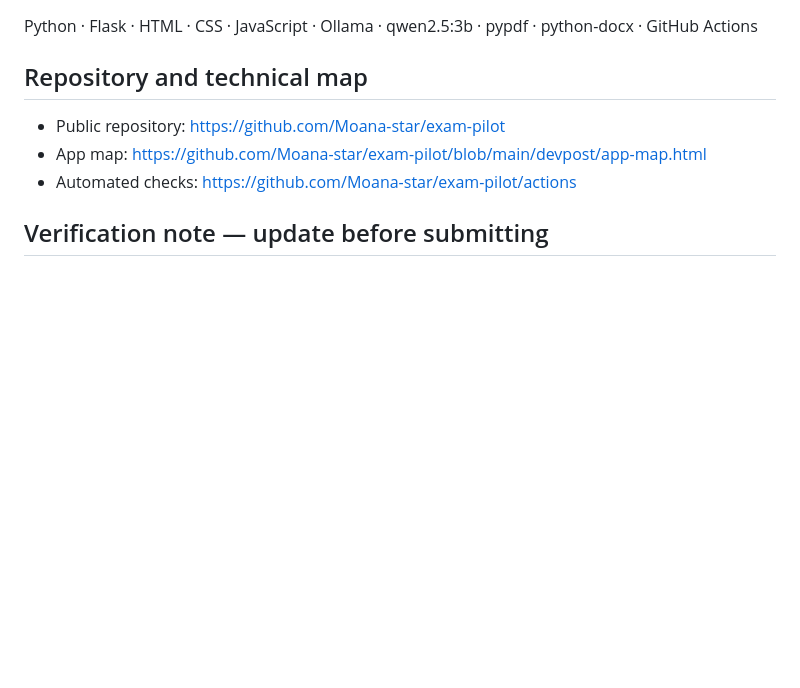
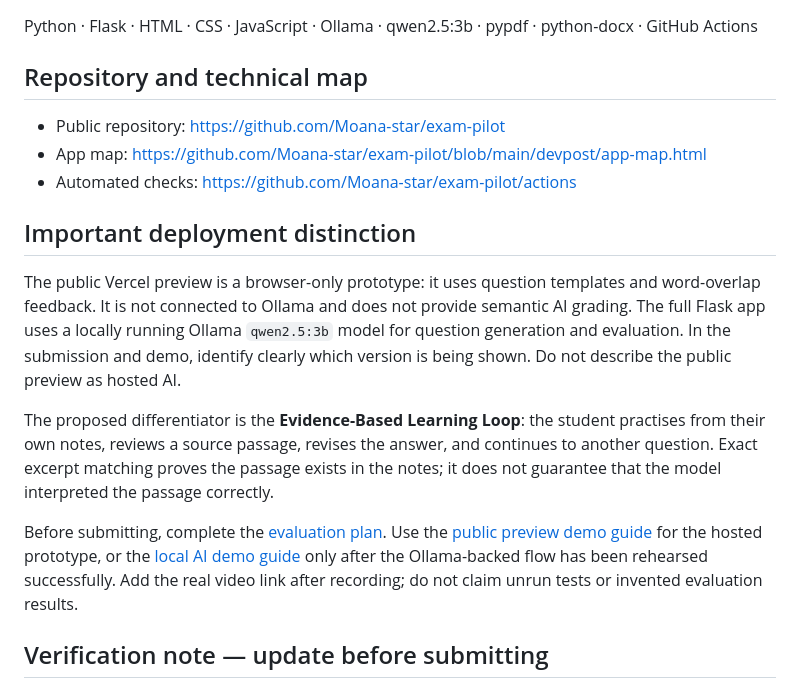
Before and after one commit to Moana-star/exam-pilot, a Markdown page: devpost/submission-draft.md, the part around the change. Drawn GitHub-style; blank space fills up the shorter version.

Commit message:
Clarify demo deployment boundary in submission draft

```diff
--- a/devpost/submission-draft.md
+++ b/devpost/submission-draft.md
@@ -56,6 +56,15 @@ Python · Flask · HTML · CSS · JavaScript · Ollama · qwen2.5:3b · pypdf ·
 - App map: https://github.com/Moana-star/exam-pilot/blob/main/devpost/app-map.html
 - Automated checks: https://github.com/Moana-star/exam-pilot/actions
 
+
+## Important deployment distinction
+
+The public Vercel preview is a browser-only prototype: it uses question templates and word-overlap feedback. It is not connected to Ollama and does not provide semantic AI grading. The full Flask app uses a locally running Ollama `qwen2.5:3b` model for question generation and evaluation. In the submission and demo, identify clearly which version is being shown. Do not describe the public preview as hosted AI.
+
+The proposed differentiator is the **Evidence-Based Learning Loop**: the student practises from their own notes, reviews a source passage, revises the answer, and continues to another question. Exact excerpt matching proves the passage exists in the notes; it does not guarantee that the model interpreted the passage correctly.
+
+Before submitting, complete the [evaluation plan](../evaluation-plan.md). Use the [public preview demo guide](live-preview-demo.md) for the hosted prototype, or the [local AI demo guide](demo-script.md) only after the Ollama-backed flow has been rehearsed successfully. Add the real video link after recording; do not claim unrun tests or invented evaluation results.
+
 ## Verification note — update before submitting
 
 The code commit `d8b5de2` passed [GitHub Actions run 38905593467](https://github.com/Moana-star/exam-pilot/actions/runs/38905593467) on Python 3.11 and 3.12. A separate clean-environment run of the public `main` branch installed the pinned dependencies and passed **30 tests**. A route smoke check returned HTTP 200 for the study page and recoverable HTTP 400 responses for empty API requests.
```
